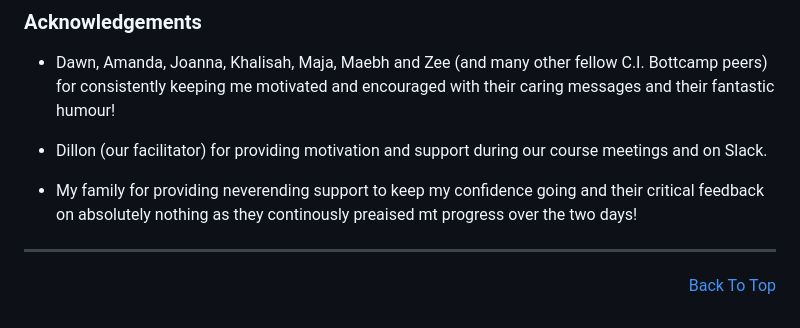
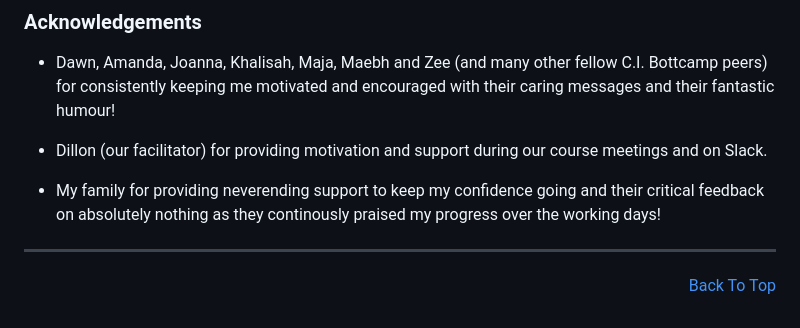
Before and after one commit to Gerbil1511/BrightFuturesProject, a Markdown page: README.md, the part around the change. GitHub-like rendering.

Commit message:
correct spelling at end of readme.md

```diff
--- a/README.md
+++ b/README.md
@@ -334,7 +334,7 @@ The following were utilised throughout the content:
 
 - Dillon (our facilitator) for providing motivation and support during our course meetings and on Slack.
 
-- My family for providing neverending support to keep my confidence going and their critical feedback on absolutely nothing as they continously preaised mt progress over the two days!
+- My family for providing neverending support to keep my confidence going and their critical feedback on absolutely nothing as they continously praised my progress over the working days!
 
 <hr>
 <p align="right"><a href="#bright-futures">Back To Top</a></p>
```
